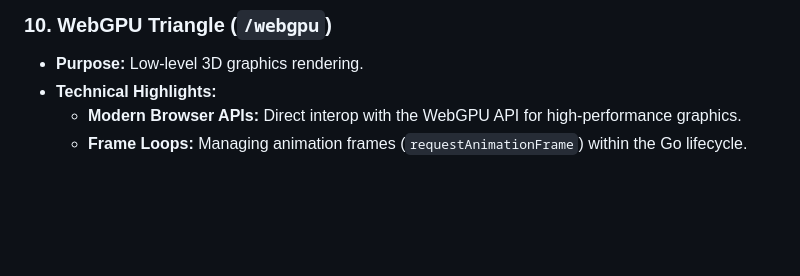
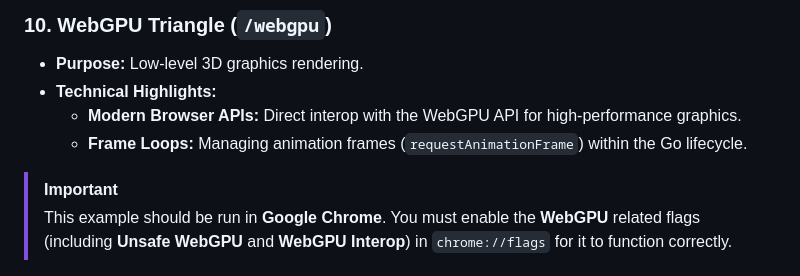
Before and after one commit to latentarts/gu-examples, a Markdown page: README.md, the part around the change. Rendered like a GitHub page; blank space fills up the shorter version.

Commit message:
Add WebGPU Chrome flag requirements to README
Note that the WebGPU example requires enabling specific flags in
Google Chrome, including Unsafe WebGPU and WebGPU Interop, via
chrome://flags to function correctly.

```diff
--- a/README.md
+++ b/README.md
@@ -97,6 +97,9 @@ The following examples demonstrate various technical aspects and integration cap
     *   **Modern Browser APIs:** Direct interop with the WebGPU API for high-performance graphics.
     *   **Frame Loops:** Managing animation frames (`requestAnimationFrame`) within the Go lifecycle.
 
+> [!IMPORTANT]
+> This example should be run in **Google Chrome**. You must enable the **WebGPU** related flags (including **Unsafe WebGPU** and **WebGPU Interop**) in `chrome://flags` for it to function correctly.
+
 ![Watch demo](./assets/webgpu.gif)
 
 ### 11. WebLLM Chat (`/webllm`)
```
